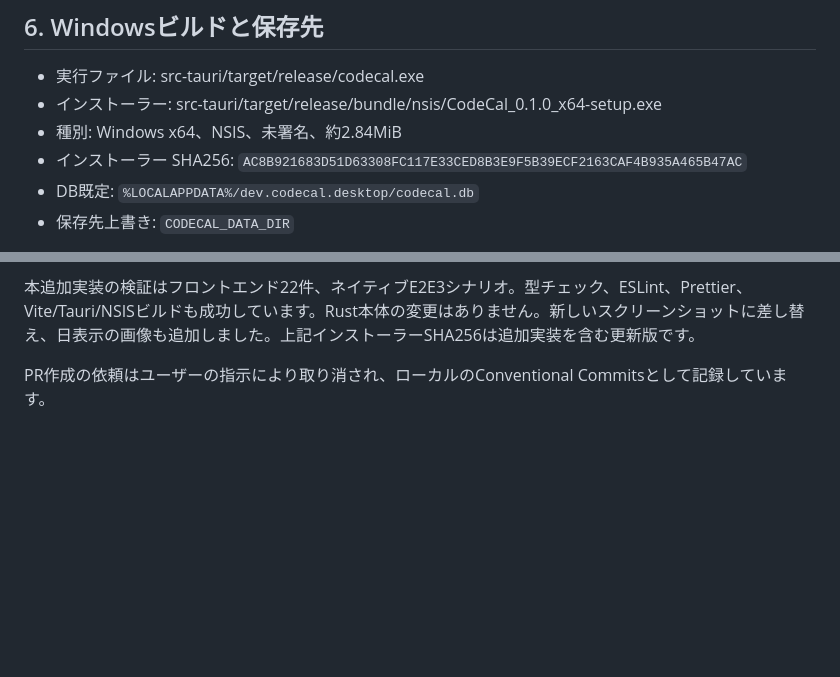
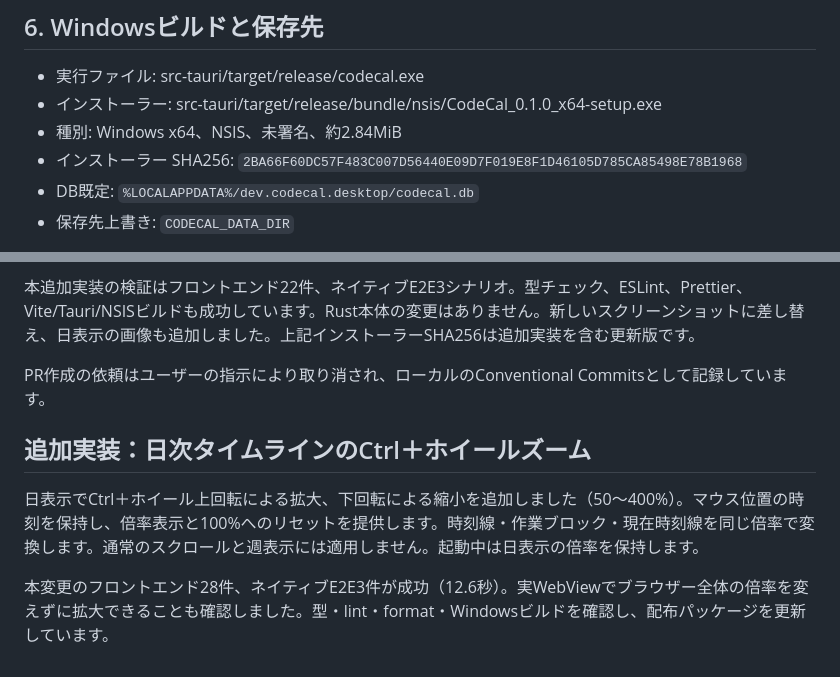
Before and after one commit to mikoto2000/codecal, a Markdown page: docs/delivery-report.md, 2 parts joined by grey strips. Rendered like a GitHub page; blank space fills up the shorter version.

```diff
--- a/docs/delivery-report.md
+++ b/docs/delivery-report.md
@@ -58,7 +58,7 @@ RoamingからLocalへの実DB移行も成功。旧DBの移行前後のSHA256が
 - 実行ファイル: src-tauri/target/release/codecal.exe
 - インストーラー: src-tauri/target/release/bundle/nsis/CodeCal_0.1.0_x64-setup.exe
 - 種別: Windows x64、NSIS、未署名、約2.84MiB
-- インストーラー SHA256: `AC8B921683D51D63308FC117E33CED8B3E9F5B39ECF2163CAF4B935A465B47AC`
+- インストーラー SHA256: `2BA66F60DC57F483C007D56440E09D7F019E8F1D46105D785CA85498E78B1968`
 - DB既定: `%LOCALAPPDATA%/dev.codecal.desktop/codecal.db`
 - 保存先上書き: `CODECAL_DATA_DIR`
 
@@ -91,3 +91,9 @@ Conventional Commitsで、parser、重複時間集計、永続化・同期、カ
 本追加実装の検証はフロントエンド22件、ネイティブE2E3シナリオ。型チェック、ESLint、Prettier、Vite/Tauri/NSISビルドも成功しています。Rust本体の変更はありません。新しいスクリーンショットに差し替え、日表示の画像も追加しました。上記インストーラーSHA256は追加実装を含む更新版です。
 
 PR作成の依頼はユーザーの指示により取り消され、ローカルのConventional Commitsとして記録しています。
+
+## 追加実装：日次タイムラインのCtrl＋ホイールズーム
+
+日表示でCtrl＋ホイール上回転による拡大、下回転による縮小を追加しました（50〜400%）。マウス位置の時刻を保持し、倍率表示と100%へのリセットを提供します。時刻線・作業ブロック・現在時刻線を同じ倍率で変換します。通常のスクロールと週表示には適用しません。起動中は日表示の倍率を保持します。
+
+本変更のフロントエンド28件、ネイティブE2E3件が成功（12.6秒）。実WebViewでブラウザー全体の倍率を変えずに拡大できることも確認しました。型・lint・format・Windowsビルドを確認し、配布パッケージを更新しています。
```
Also changed, not shown: README.md (+1 -1 lines), docs/testing.md (+6 -0 lines), docs/screenshots/day-zoom.png (added), docs/screenshots/day.png, docs/screenshots/month.png, docs/screenshots/week.png, 1 other file.
